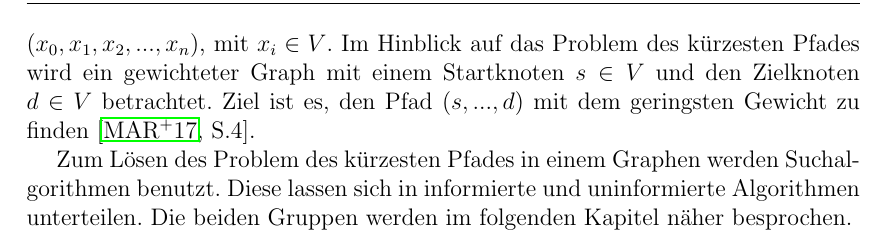
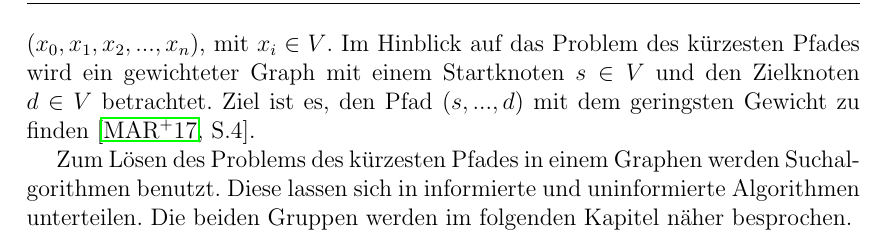
Before and after one commit to Handkock/wa2020_pathplanning, a LaTeX thesis (wa20202_vorlage.tex, which reads chapters/ShortestPathProblem.tex): part of page 6 of 19, cut so that both start at the same text. Compiled offline with pdfLaTeX.

Commit message:
Korrektur

```diff
--- a/chapters/ShortestPathProblem.tex
+++ b/chapters/ShortestPathProblem.tex
@@ -19,4 +19,4 @@ Ein Pfad in einem Graphen wird als Tupel dargestellt $\left ( x_{0}, x_{1}, x_{2
 Im Hinblick auf das Problem des kürzesten Pfades wird ein gewichteter Graph mit einem Startknoten $s \in V$ und den Zielknoten $d \in V$ betrachtet.
 Ziel ist es, den Pfad  $\left ( s, ..., d \right )$ mit dem geringsten Gewicht zu finden \cite[S.4]{Madkour.2017}.
 
-Zum Lösen des Problem des kürzesten Pfades in einem Graphen werden Suchalgorithmen benutzt. Diese lassen sich in informierte und uninformierte Algorithmen unterteilen. Die beiden Gruppen werden im folgenden Kapitel näher besprochen.
+Zum Lösen des Problems des kürzesten Pfades in einem Graphen werden Suchalgorithmen benutzt. Diese lassen sich in informierte und uninformierte Algorithmen unterteilen. Die beiden Gruppen werden im folgenden Kapitel näher besprochen.
```
